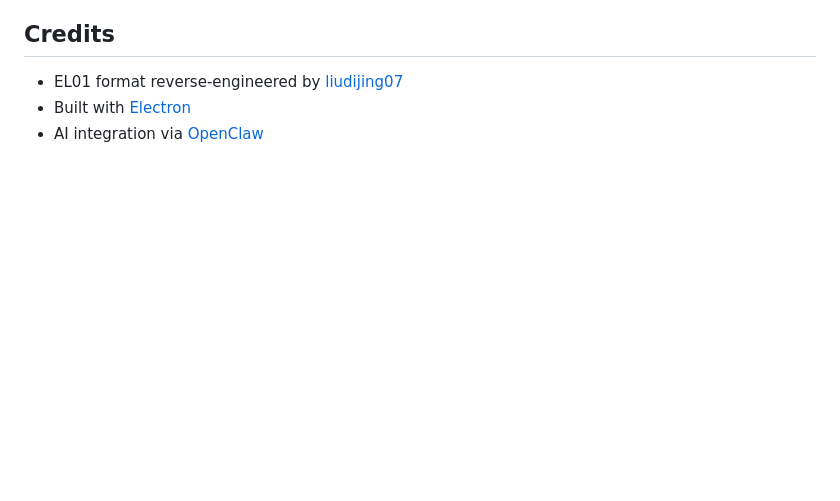
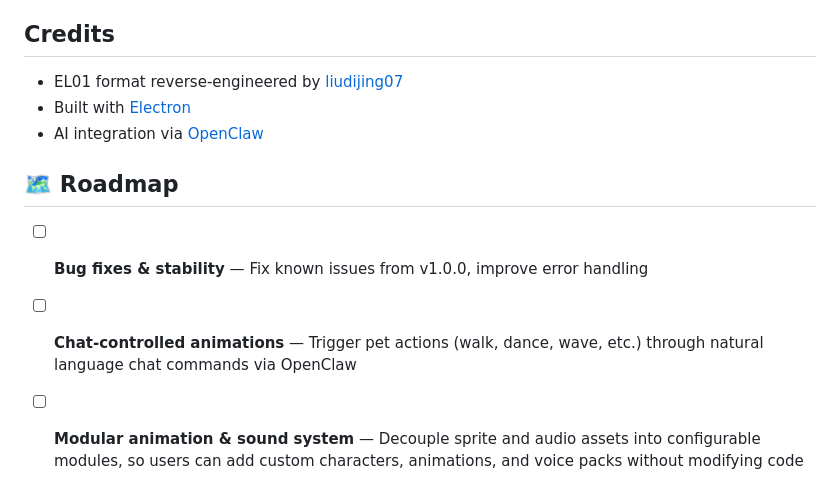
Before and after one commit to liudijing07/pxpet, a Markdown page: README.md, the part around the change. GitHub-like rendering; blank space fills up the shorter version.

Commit message:
docs: add roadmap to README

```diff
--- a/README.md
+++ b/README.md
@@ -145,3 +145,9 @@ These assets are included for personal/educational use only. **Do not use them c
 - EL01 format reverse-engineered by [liudijing07](https://github.com/liudijing07)
 - Built with [Electron](https://www.electronjs.org/)
 - AI integration via [OpenClaw](https://github.com/openclaw/openclaw)
+
+## 🗺️ Roadmap
+
+- [ ] **Bug fixes & stability** — Fix known issues from v1.0.0, improve error handling
+- [ ] **Chat-controlled animations** — Trigger pet actions (walk, dance, wave, etc.) through natural language chat commands via OpenClaw
+- [ ] **Modular animation & sound system** — Decouple sprite and audio assets into configurable modules, so users can add custom characters, animations, and voice packs without modifying code
```
